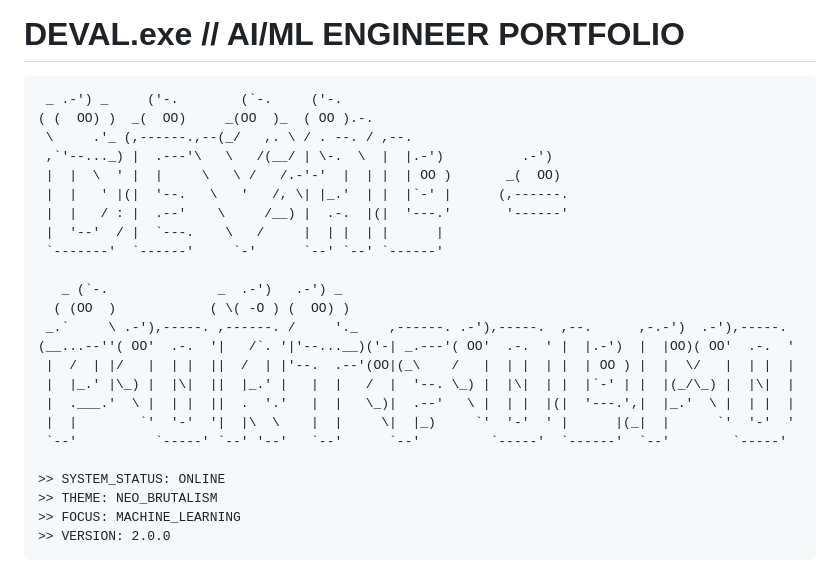
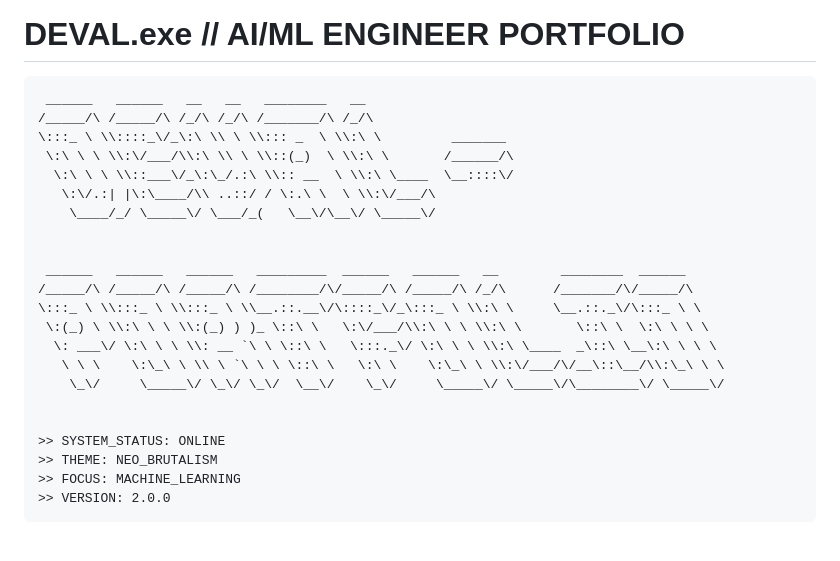
Before and after one commit to devaldaki3/deval-portfolio, a Markdown page: README.md, the part around the change. GitHub-like rendering; blank space fills up the shorter version.

Commit message:
refactor: update ASCII art in README.md

````diff
--- a/README.md
+++ b/README.md
@@ -1,25 +1,23 @@
 # DEVAL.exe // AI/ML ENGINEER PORTFOLIO
 
 ```
- _ .-') _     ('-.        (`-.     ('-.
-( (  OO) )  _(  OO)     _(OO  )_  ( OO ).-.
- \     .'_ (,------.,--(_/   ,. \ / . --. / ,--.
- ,`'--..._) |  .---'\   \   /(__/ | \-.  \  |  |.-')          .-')
- |  |  \  ' |  |     \   \ /   /.-'-'  |  | |  | OO )       _(  OO)
- |  |   ' |(|  '--.   \   '   /, \| |_.'  | |  |`-' |      (,------.
- |  |   / : |  .--'    \     /__) |  .-.  |(|  '---.'       '------'
- |  '--'  / |  `---.    \   /     |  | |  | |      |
- `-------'  `------'     `-'      `--' `--' `------'
+ ______   ______   __   __   ________   __
+/_____/\ /_____/\ /_/\ /_/\ /_______/\ /_/\
+\:::_ \ \\::::_\/_\:\ \\ \ \\::: _  \ \\:\ \         _______
+ \:\ \ \ \\:\/___/\\:\ \\ \ \\::(_)  \ \\:\ \       /______/\
+  \:\ \ \ \\::___\/_\:\_/.:\ \\:: __  \ \\:\ \____  \__::::\/
+   \:\/.:| |\:\____/\\ ..::/ / \:.\ \  \ \\:\/___/\
+    \____/_/ \_____\/ \___/_(   \__\/\__\/ \_____\/
 
-   _ (`-.              _  .-')   .-') _
-  ( (OO  )            ( \( -O ) (  OO) )
- _.`     \ .-'),-----. ,------. /     '._    ,------. .-'),-----.  ,--.      ,-.-')  .-'),-----.
-(__...--''( OO'  .-.  '|   /`. '|'--...__)('-| _.---'( OO'  .-.  ' |  |.-')  |  |OO)( OO'  .-.  '
- |  /  | |/   |  | |  ||  /  | |'--.  .--'(OO|(_\    /   |  | |  | |  | OO ) |  |  \/   |  | |  |
- |  |_.' |\_) |  |\|  ||  |_.' |   |  |   /  |  '--. \_) |  |\|  | |  |`-' | |  |(_/\_) |  |\|  |
- |  .___.'  \ |  | |  ||  .  '.'   |  |   \_)|  .--'   \ |  | |  |(|  '---.',|  |_.'  \ |  | |  |
- |  |        `'  '-'  '|  |\  \    |  |     \|  |_)     `'  '-'  ' |      |(_|  |      `'  '-'  '
- `--'          `-----' `--' '--'   `--'      `--'         `-----'  `------'  `--'        `-----'
+
+ ______   ______   ______   _________  ______   ______   __        ________  ______
+/_____/\ /_____/\ /_____/\ /________/\/_____/\ /_____/\ /_/\      /_______/\/_____/\
+\:::_ \ \\:::_ \ \\:::_ \ \\__.::.__\/\::::_\/_\:::_ \ \\:\ \     \__.::._\/\:::_ \ \
+ \:(_) \ \\:\ \ \ \\:(_) ) )_ \::\ \   \:\/___/\\:\ \ \ \\:\ \       \::\ \  \:\ \ \ \
+  \: ___\/ \:\ \ \ \\: __ `\ \ \::\ \   \:::._\/ \:\ \ \ \\:\ \____  _\::\ \__\:\ \ \ \
+   \ \ \    \:\_\ \ \\ \ `\ \ \ \::\ \   \:\ \    \:\_\ \ \\:\/___/\/__\::\__/\\:\_\ \ \
+    \_\/     \_____\/ \_\/ \_\/  \__\/    \_\/     \_____\/ \_____\/\________\/ \_____\/
+
 
 >> SYSTEM_STATUS: ONLINE
 >> THEME: NEO_BRUTALISM
````
